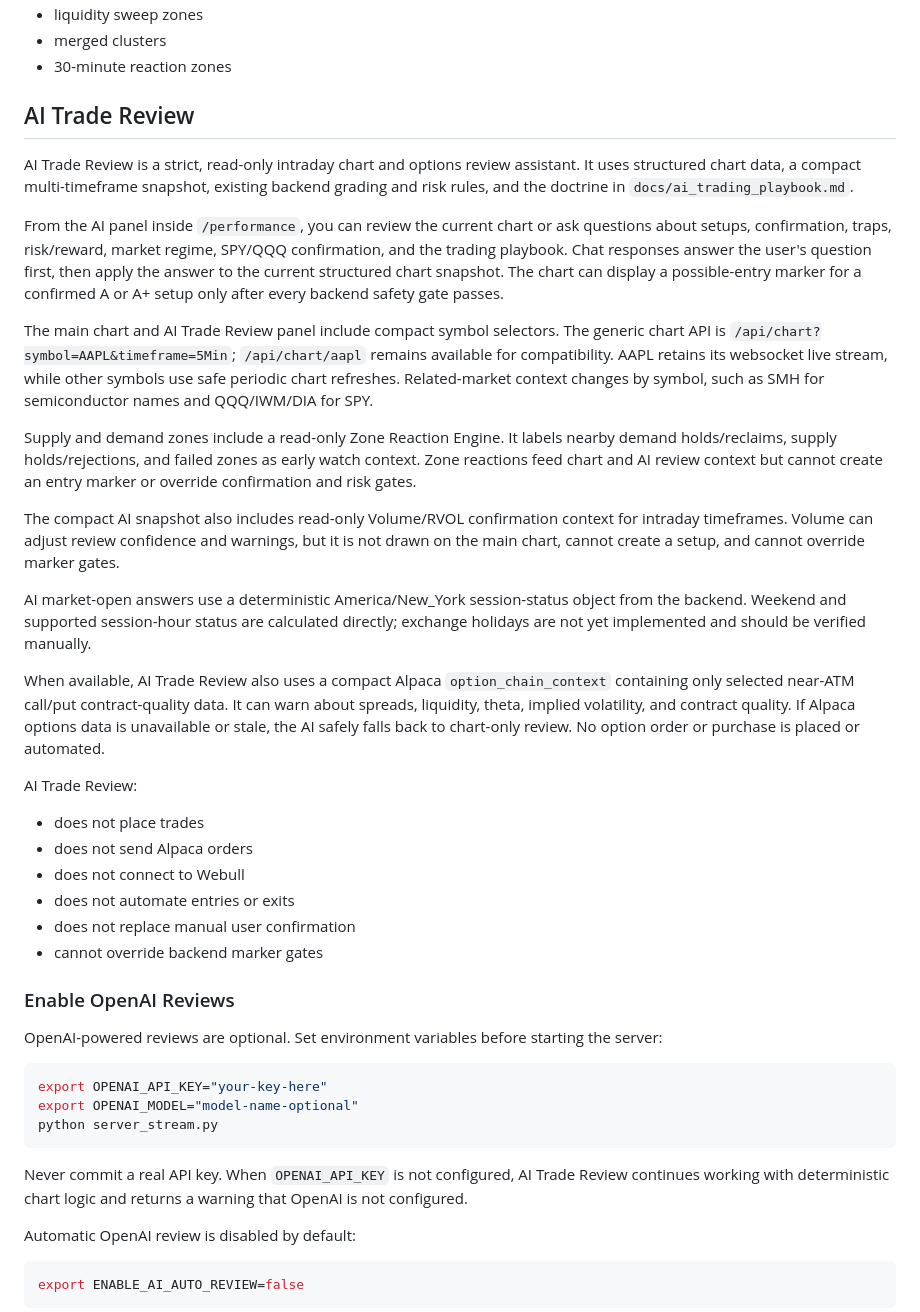
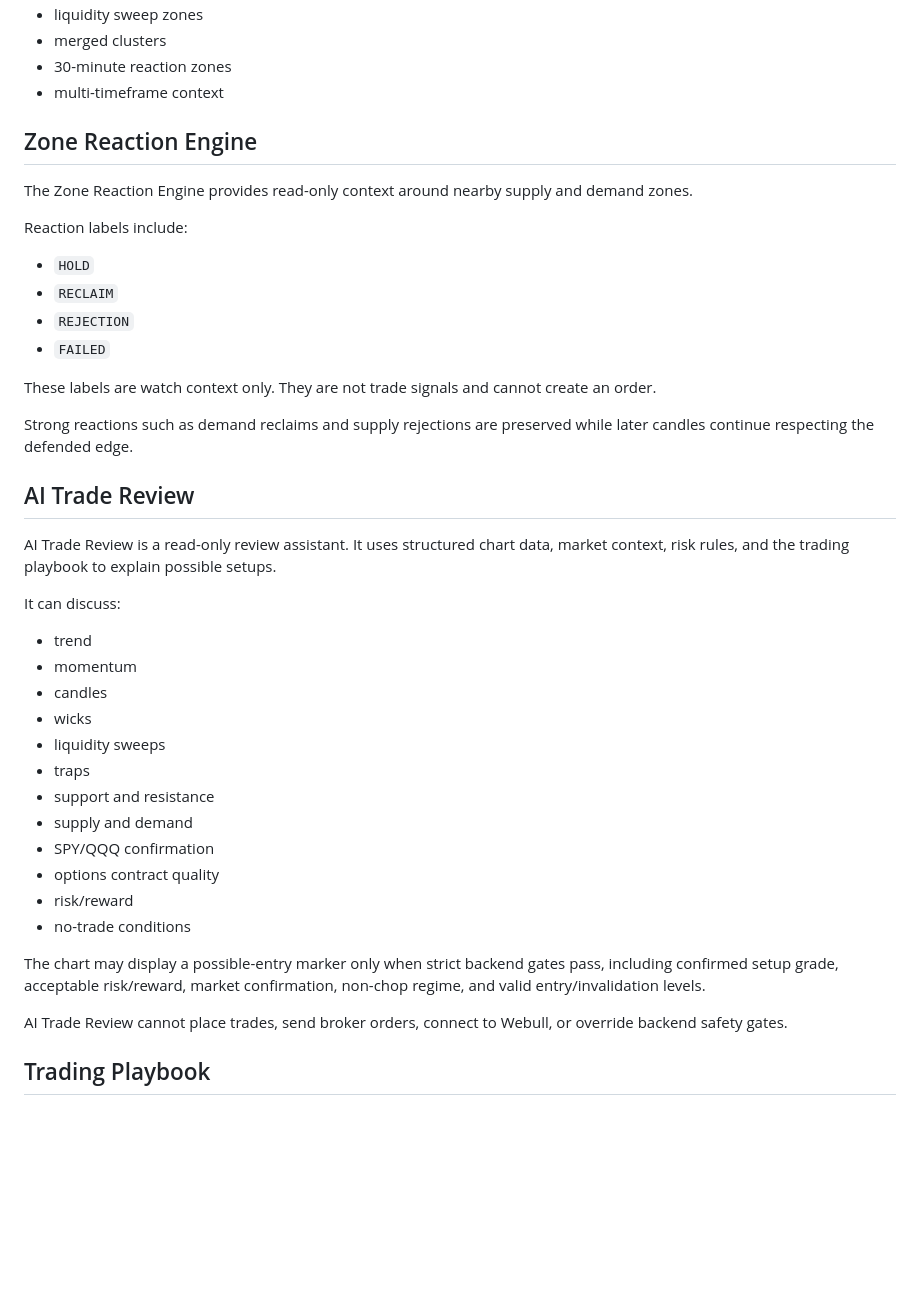
Before and after one commit to Eli45-23/my-chart, a Markdown page: README.md, the part around one of its changes. Rendered like a GitHub page; blank space fills up the shorter version.

````diff
--- a/README.md
+++ b/README.md
@@ -52,47 +158,45 @@ http://127.0.0.1:8900/performance
 - liquidity sweep zones
 - merged clusters
 - 30-minute reaction zones
+- multi-timeframe context
+
+## Zone Reaction Engine
+
+The Zone Reaction Engine provides read-only context around nearby supply and demand zones.
+
+Reaction labels include:
+
+- `HOLD`
+- `RECLAIM`
+- `REJECTION`
+- `FAILED`
+
+These labels are watch context only. They are not trade signals and cannot create an order.
+
+Strong reactions such as demand reclaims and supply rejections are preserved while later candles continue respecting the defended edge.
 
 ## AI Trade Review
 
-AI Trade Review is a strict, read-only intraday chart and options review assistant. It uses structured chart data, a compact multi-timeframe snapshot, existing backend grading and risk rules, and the doctrine in `docs/ai_trading_playbook.md`.
+AI Trade Review is a read-only review assistant. It uses structured chart data, market context, risk rules, and the trading playbook to explain possible setups.
 
-From the AI panel inside `/performance`, you can review the current chart or ask questions about setups, confirmation, traps, risk/reward, market regime, SPY/QQQ confirmation, and the trading playbook. Chat responses answer the user's question first, then apply the answer to the current structured chart snapshot. The chart can display a possible-entry marker for a confirmed A or A+ setup only after every backend safety gate passes.
+It can discuss:
 
-The main chart and AI Trade Review panel include compact symbol selectors. The generic chart API is `/api/chart?symbol=AAPL&timeframe=5Min`; `/api/chart/aapl` remains available for compatibility. AAPL retains its websocket live stream, while other symbols use safe periodic chart refreshes. Related-market context changes by symbol, such as SMH for semiconductor names and QQQ/IWM/DIA for SPY.
+- trend
+- momentum
+- candles
+- wicks
+- liquidity sweeps
+- traps
+- support and resistance
+- supply and demand
+- SPY/QQQ confirmation
+- options contract quality
+- risk/reward
+- no-trade conditions
 
-Supply and demand zones include a read-only Zone Reaction Engine. It labels nearby demand holds/reclaims, supply holds/rejections, and failed zones as early watch context. Zone reactions feed chart and AI review context but cannot create an entry marker or override confirmation and risk gates.
+The chart may display a possible-entry marker only when strict backend gates pass, including confirmed setup grade, acceptable risk/reward, market confirmation, non-chop regime, and valid entry/invalidation levels.
 
-The compact AI snapshot also includes read-only Volume/RVOL confirmation context for intraday timeframes. Volume can adjust review confidence and warnings, but it is not drawn on the main chart, cannot create a setup, and cannot override marker gates.
+AI Trade Review cannot place trades, send broker orders, connect to Webull, or override backend safety gates.
 
-AI market-open answers use a deterministic America/New_York session-status object from the backend. Weekend and supported session-hour status are calculated directly; exchange holidays are not yet implemented and should be verified manually.
+## Trading Playbook
 
-When available, AI Trade Review also uses a compact Alpaca `option_chain_context` containing only selected near-ATM call/put contract-quality data. It can warn about spreads, liquidity, theta, implied volatility, and contract quality. If Alpaca options data is unavailable or stale, the AI safely falls back to chart-only review. No option order or purchase is placed or automated.
-
-AI Trade Review:
-
-- does not place trades
-- does not send Alpaca orders
-- does not connect to Webull
-- does not automate entries or exits
-- does not replace manual user confirmation
-- cannot override backend marker gates
-
-### Enable OpenAI Reviews
-
-OpenAI-powered reviews are optional. Set environment variables before starting the server:
-
-```bash
-export OPENAI_API_KEY="your-key-here"
-export OPENAI_MODEL="model-name-optional"
-python server_stream.py
-```
-
-Never commit a real API key. When `OPENAI_API_KEY` is not configured, AI Trade Review continues working with deterministic chart logic and returns a warning that OpenAI is not configured.
-
-Automatic OpenAI review is disabled by default:
-
-```bash
-export ENABLE_AI_AUTO_REVIEW=false
-```
-
````
Also changed, not shown: other parts of README.md (+142 -49 lines).
